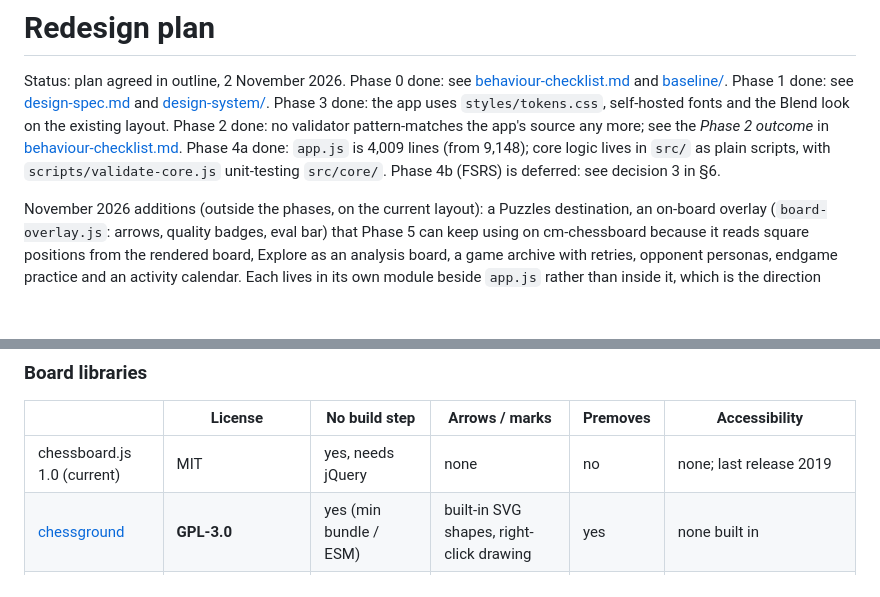
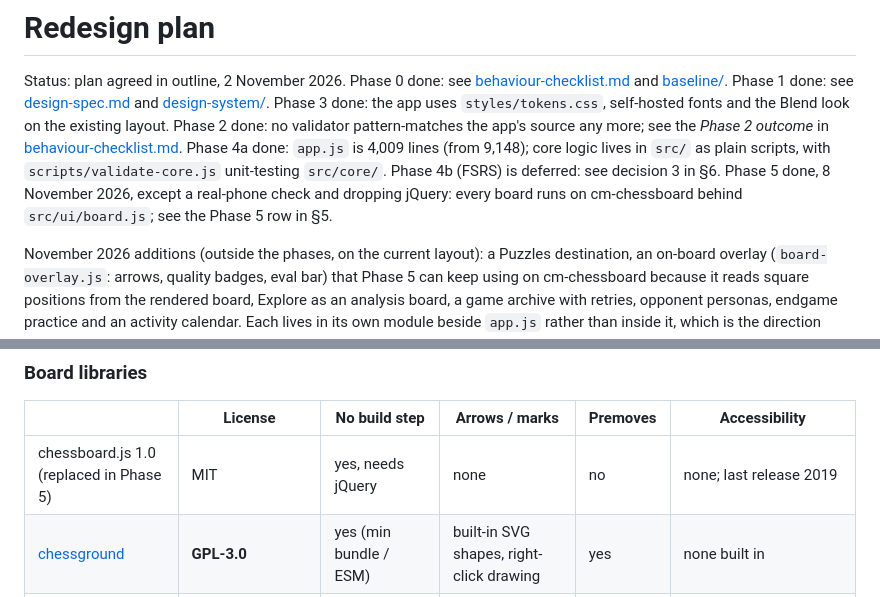
Before and after one commit to cjarhodes/chess-cjarhodes, a Markdown page: docs/redesign-plan.md, 2 parts joined by grey strips. GitHub-like rendering; blank space fills up the shorter version.

```diff
--- a/docs/redesign-plan.md
+++ b/docs/redesign-plan.md
@@ -10,6 +10,9 @@ the *Phase 2 outcome* in [behaviour-checklist.md](behaviour-checklist.md).
 Phase 4a done: `app.js` is 4,009 lines (from 9,148); core logic lives in
 `src/` as plain scripts, with `scripts/validate-core.js` unit-testing
 `src/core/`. Phase 4b (FSRS) is deferred: see decision 3 in §6.
+Phase 5 done, 8 November 2026, except a real-phone check and dropping
+jQuery: every board runs on cm-chessboard behind `src/ui/board.js`; see the
+Phase 5 row in §5.
 
 November 2026 additions (outside the phases, on the current layout): a
 Puzzles destination, an on-board overlay (`board-overlay.js`: arrows,
@@ -112,7 +115,7 @@ experience · §4 architecture · §5 phases · §6 decisions.
 
 | | License | No build step | Arrows / marks | Premoves | Accessibility |
 |---|---|---|---|---|---|
-| chessboard.js 1.0 (current) | MIT | yes, needs jQuery | none | no | none; last release 2019 |
+| chessboard.js 1.0 (replaced in Phase 5) | MIT | yes, needs jQuery | none | no | none; last release 2019 |
 | [chessground](https://github.com/lichess-org/chessground) | **GPL-3.0** | yes (min bundle / ESM) | built-in SVG shapes, right-click drawing | yes | none built in |
 | [cm-chessboard](https://github.com/shaack/cm-chessboard) | MIT (code); bundled piece sets carry their own licences | yes, pure ES modules | Markers + Arrows extensions | no | best of the three: extension with alt text, a table view and typed input |
 | react-chessboard | MIT | no (needs React/JSX) | yes | yes | some |
```
Also changed, not shown: other parts of docs/redesign-plan.md (+1 -1 lines), CLAUDE.md (+3 -2 lines), README.md (+13 -4 lines).
